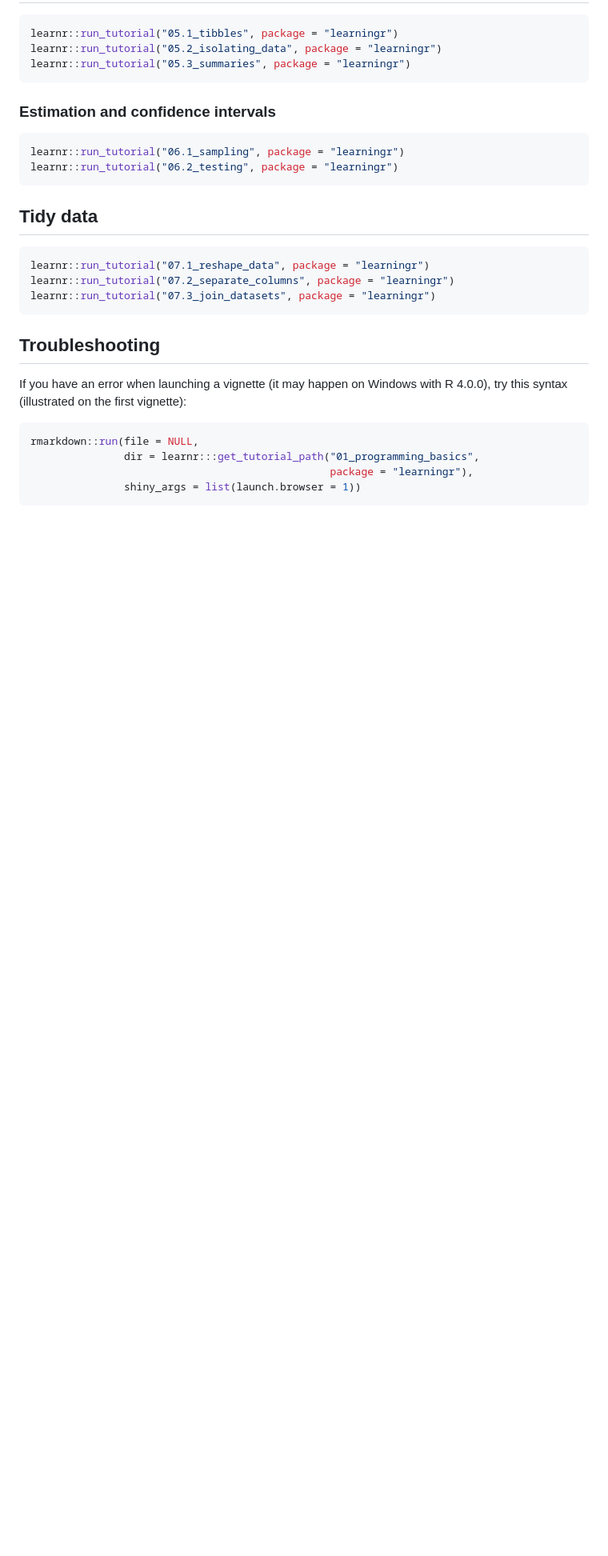
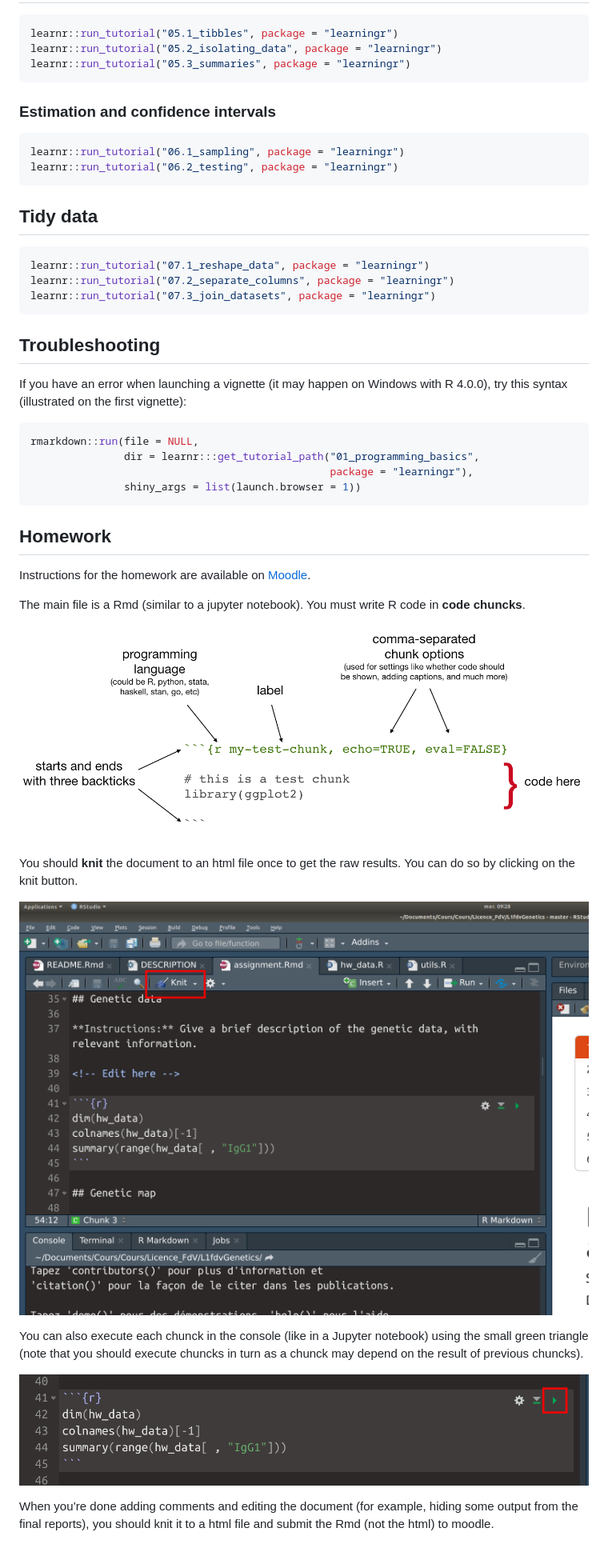
Before and after one commit to mahendra-mariadassou/learningr, a Markdown page: README.md, the part around the change. Shown: that part at 80% size. Rendered like a GitHub page; pictures changed too: inst/images/chunk-parts.png (added), inst/images/knit_button.png (added), inst/images/run_code.png (added); blank space fills up the shorter version.

Commit message:
Update readme with instructions for homework.

````diff
--- a/README.md
+++ b/README.md
@@ -180,3 +180,29 @@ rmarkdown::run(file = NULL,
                                                 package = "learningr"),
                shiny_args = list(launch.browser = 1))
 ```
+
+## Homework
+
+Instructions for the homework are available on
+[Moodle](https://moodle.u-paris.fr/mod/assign/view.php?id=461131).
+
+The main file is a Rmd (similar to a jupyter notebook). You must write R
+code in **code chuncks**.
+
+![](inst/images/chunk-parts.png)
+
+You should **knit** the document to an html file once to get the raw
+results. You can do so by clicking on the knit button.
+
+![](inst/images/knit_button.png)
+
+You can also execute each chunck in the console (like in a Jupyter
+notebook) using the small green triangle (note that you should execute
+chuncks in turn as a chunck may depend on the result of previous
+chuncks).
+
+![](inst/images/run_code.png)
+
+When you’re done adding comments and editing the document (for example,
+hiding some output from the final reports), you should knit it to a html
+file and submit the Rmd (not the html) to moodle.
````
Also changed, not shown: 1 other file.
